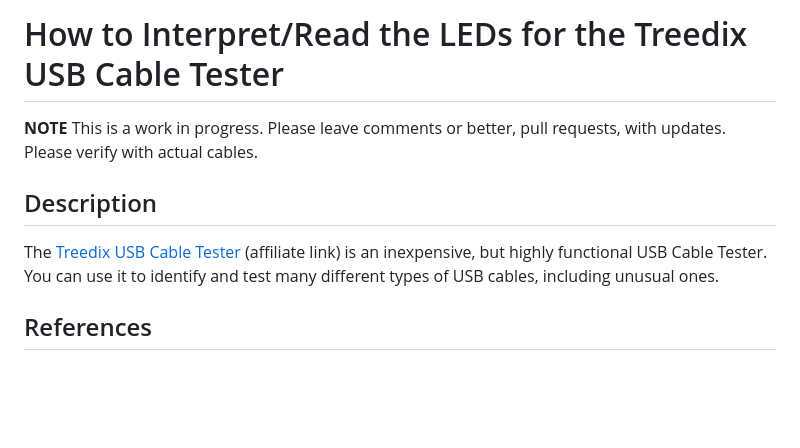
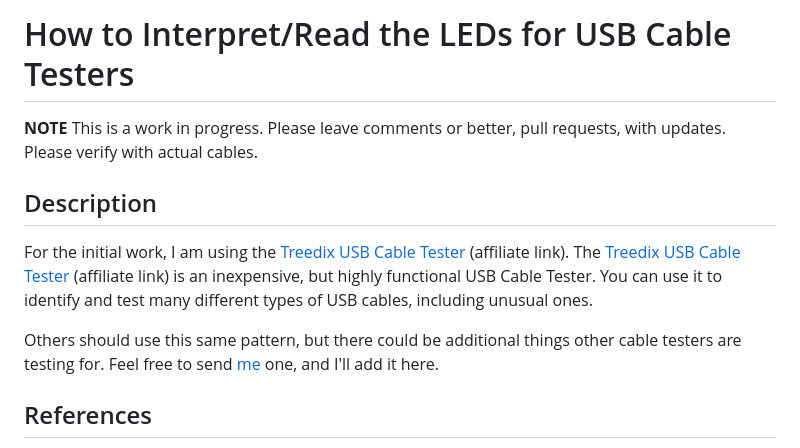
Before and after one commit to patrickgardella/usbcabletester, a Markdown page: README.md, the part around the change printed below. Drawn GitHub-style; blank space fills up the shorter version.

Commit message:
Make content more generic.

```diff
--- a/README.md
+++ b/README.md
@@ -1,10 +1,12 @@
-# How to Interpret/Read the LEDs for the Treedix USB Cable Tester
+# How to Interpret/Read the LEDs for USB Cable Testers
 
 **NOTE** This is a work in progress. Please leave comments or better, pull requests, with updates. Please verify with actual cables.
 
 ## Description
 
-The [Treedix USB Cable Tester](https://amzn.to/3PSow5w) (affiliate link) is an inexpensive, but highly functional USB Cable Tester. You can use it to identify and test many different types of USB cables, including unusual ones.
+For the initial work, I am using the [Treedix USB Cable Tester](https://amzn.to/3PSow5w) (affiliate link). The [Treedix USB Cable Tester](https://amzn.to/3PSow5w) (affiliate link) is an inexpensive, but highly functional USB Cable Tester. You can use it to identify and test many different types of USB cables, including unusual ones.
+
+Others should use this same pattern, but there could be additional things other cable testers are testing for. Feel free to send [me](https://github.com/patrickgardella) one, and I'll add it here.
 
 ## References
 * [USB hardware - Wikipedia](https://en.wikipedia.org/wiki/USB_hardware)
```
Also changed, not shown: other parts of README.md (+1 -1 lines).
